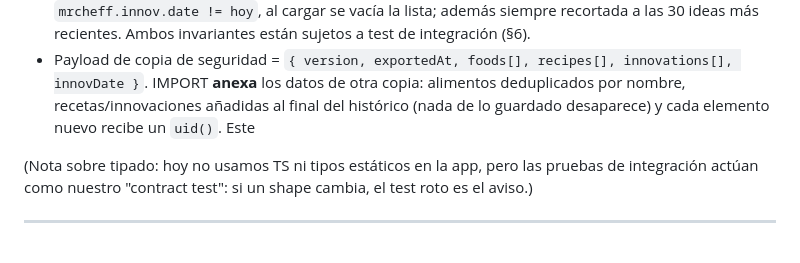
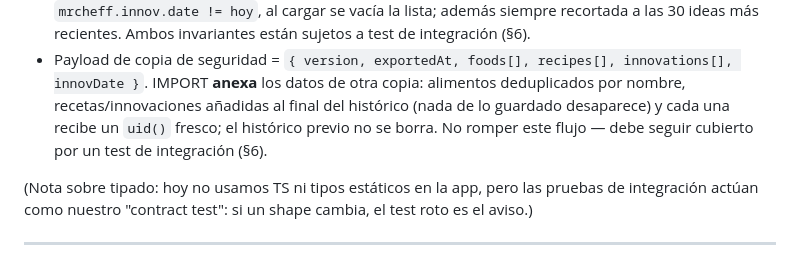
Before and after one commit to inigo9777-design/inigo9777-design.github.io, a Markdown page: CODING_STANDARDS.md, the part around the change. Drawn GitHub-style.

```diff
--- a/CODING_STANDARDS.md
+++ b/CODING_STANDARDS.md
@@ -130,7 +130,8 @@ forma es un change breaking a nivel contrato** y necesita: test + nota en esta s
   recortada a las 30 ideas más recientes. Ambos invariantes están sujetos a test de integración (§6).
 - Payload de copia de seguridad = `{ version, exportedAt, foods[], recipes[], innovations[], innovDate }`.
   IMPORT **anexa** los datos de otra copia: alimentos deduplicados por nombre, recetas/innovaciones añadidas
-  al final del histórico (nada de lo guardado desaparece) y cada elemento nuevo recibe un `uid()`. Este
+  al final del histórico (nada de lo guardado desaparece) y cada una recibe un `uid()` fresco; el histórico previo no se borra. No romper este flujo — debe seguir cubierto por un test de integración (§6).
+
 
 (Nota sobre tipado: hoy no usamos TS ni tipos estáticos en la app, pero las pruebas de integración actúan como
 nuestro "contract test": si un shape cambia, el test roto es el aviso.)
```
Also changed, not shown: .continue/prompts/Compress.md (added, +21 -0 lines).
